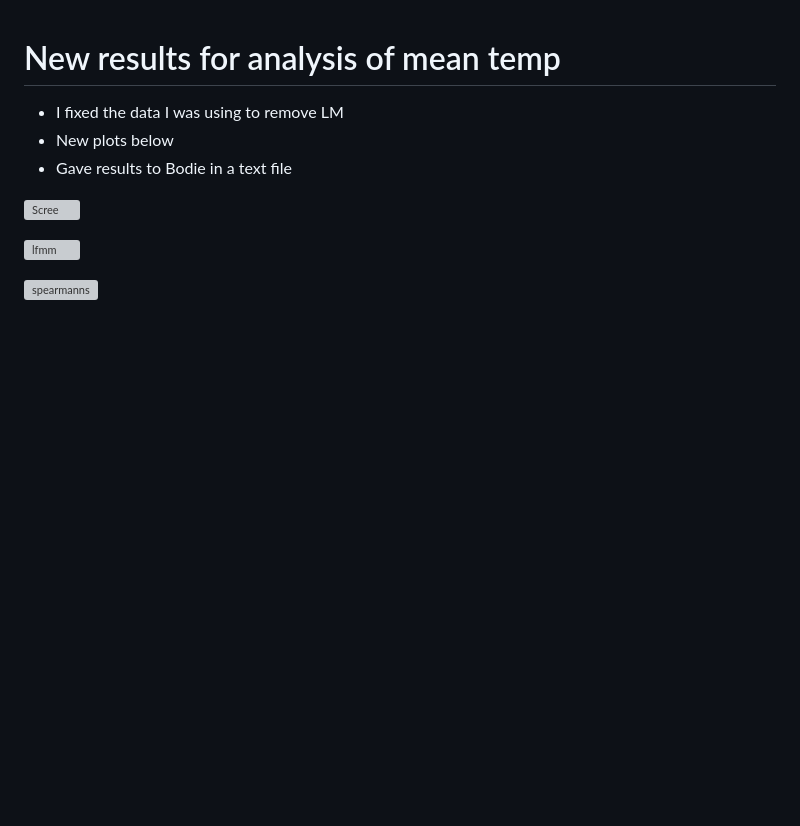
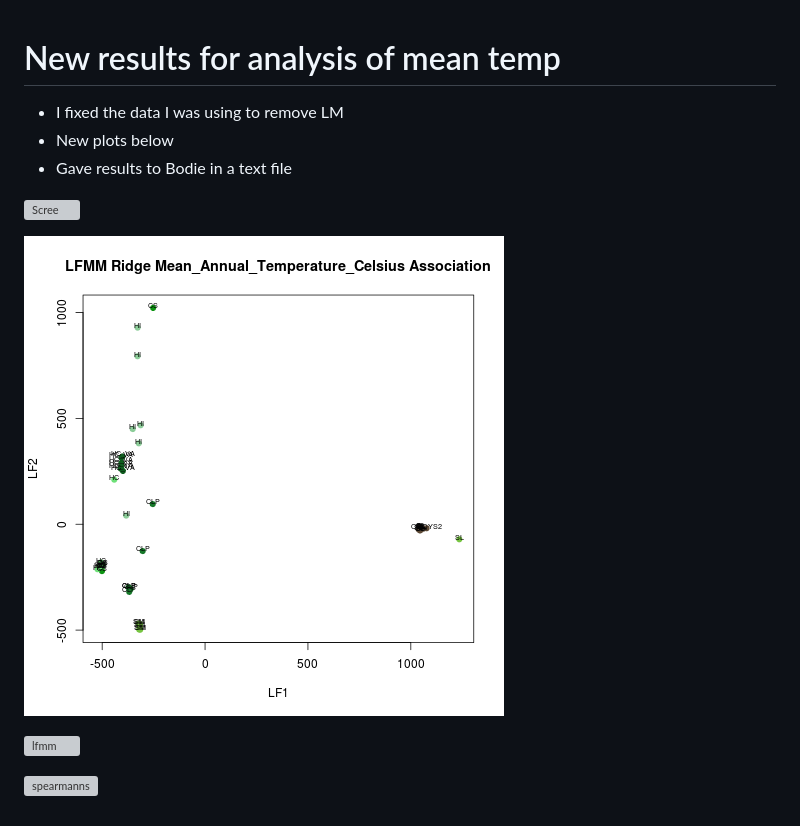
Before and after one commit to amyzyck/OysterGenomeProject, a Markdown page: popstructureOutliers/notebook/2019-4-17_KSF_enviAnalysis_mean_temp_removed_LM.md, the part around the change. Drawn GitHub-style; pictures changed too: popstructureOutliers/figures/6envi_assoc/LFMM_ridge_0.0_Mean_Annual_Temperature_Celsius_LF_plot.png (added); blank space fills up the shorter version; grey boxes are pictures that could not be loaded.

Commit message:
add latent factor plot

```diff
--- a/popstructureOutliers/notebook/2019-4-17_KSF_enviAnalysis_mean_temp_removed_LM.md
+++ b/popstructureOutliers/notebook/2019-4-17_KSF_enviAnalysis_mean_temp_removed_LM.md
@@ -6,6 +6,11 @@
 
 ![Scree](../figures/6envi_assoc/PCA_scree_plot.pdf "scree plot")
 
+
+![LFs](../figures/6envi_assoc/LFMM_ridge_0.0_Mean_Annual_Temperature_Celsius_LF_plot.png "Latent factor plot")
+
+
 ![lfmm](../figures/6envi_assoc/LFMM_ridge_0.0_Mean_Annual_Temperature_Celsius_pvalues_plot.pdf "LFMM")
 
+
 ![spearmanns](../figures/6envi_assoc/Spearmanns_vs_LFMM_Mean_Annual_Temperature_Celsius_plot.pdf "sp vs lfmm")
```
